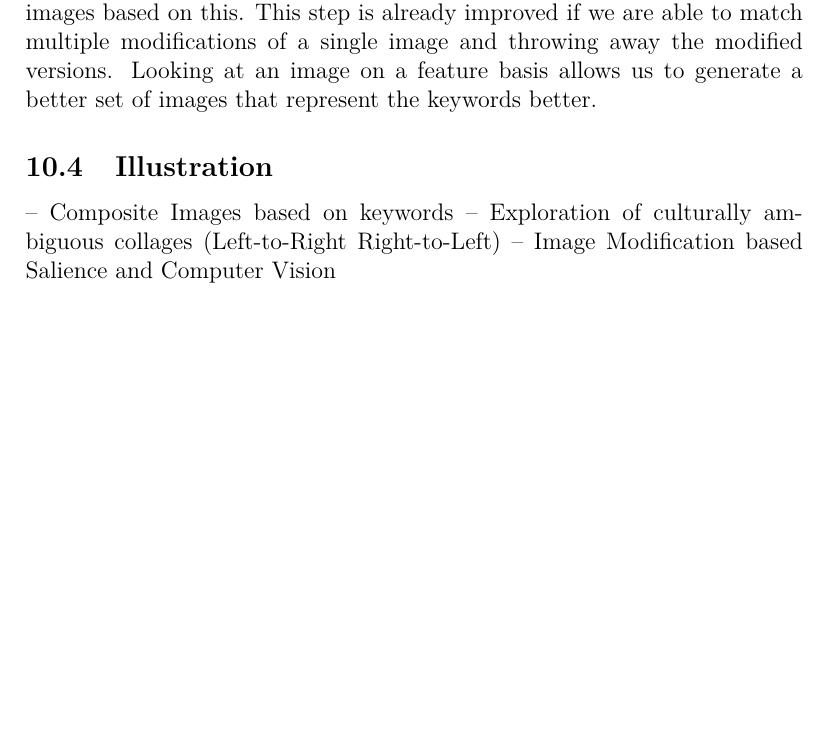
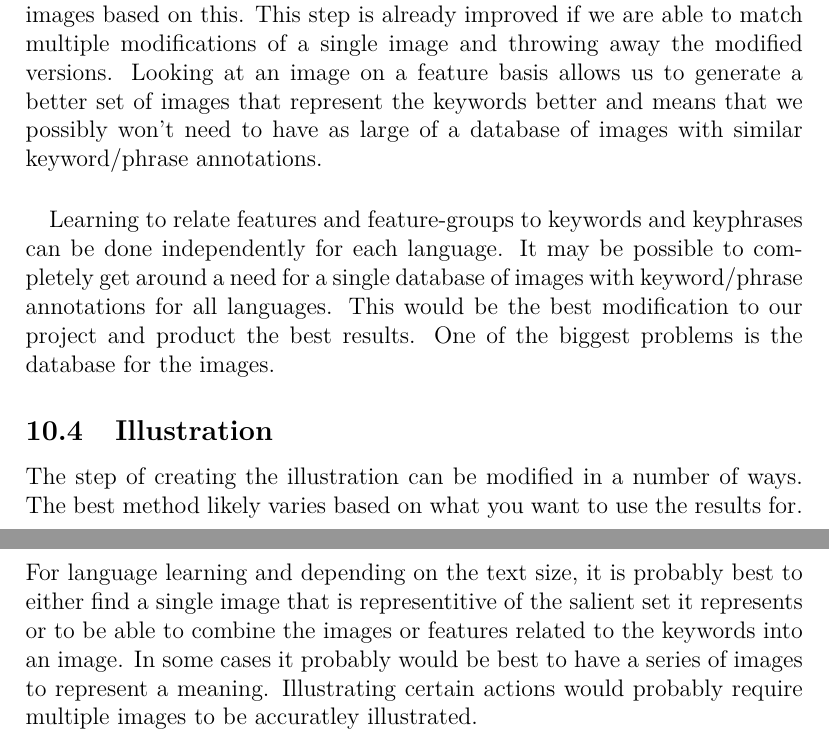
Before and after one commit to Comp4710AprioriTextIllustrator/TextIllustrator, a LaTeX document (paper/paper.tex): part of page 9 of 9 before the commit and two parts of pages 9 and 10 of 10 after it, the two joined at a grey line, cut so that both start at the same text, the shorter picture padded with empty space. Compiled offline with pdfLaTeX.

Commit message:
Mostly done. Need to write related work section and add data produced by code

```diff
--- a/paper/paper.tex
+++ b/paper/paper.tex
@@ -257,11 +253,19 @@ A possible extension of this stage would be to incorporate machine learning and
 features and feature-groups within an image. Using features and feature-groups we may be able to find which features
 or feature-groups relate to each keyword or keyword-set and pick images based on this. This step is already improved
 if we are able to match multiple modifications of a single image and throwing away the modified versions. Looking at
-an image on a feature basis allows us to generate a better set of images that represent the keywords better.
+an image on a feature basis allows us to generate a better set of images that represent the keywords better and means
+that we possibly won't need to have as large of a database of images with similar keyword/phrase annotations.
+\paragraph{}
+Learning to relate features and feature-groups to keywords and keyphrases can be done independently for each language.
+It may be possible to completely get around a need for a single database of images with keyword/phrase annotations
+for all languages. This would be the best modification to our project and product the best results. One of the biggest
+problems is the database for the images.
 
 \subsection{Illustration}
--- Composite Images based on keywords
--- Exploration of culturally ambiguous collages (Left-to-Right Right-to-Left)
--- Image Modification based Salience and Computer Vision
-
+The step of creating the illustration can be modified in a number of ways. The best method likely varies based on what
+you want to use the results for. For language learning and depending on the text size, it is probably best to either
+find a single image that is representitive of the salient set it represents or to be able to combine the images or
+features related to the keywords into an image. In some cases it probably would be best to have a series of images
+to represent a meaning. Illustrating certain actions would probably require multiple images to be accuratley
+illustrated.
 \end{document}
```
Also changed, not shown: paper/paper.pdf, paper/paper.tex (4 more changed lines), 1 other file.
